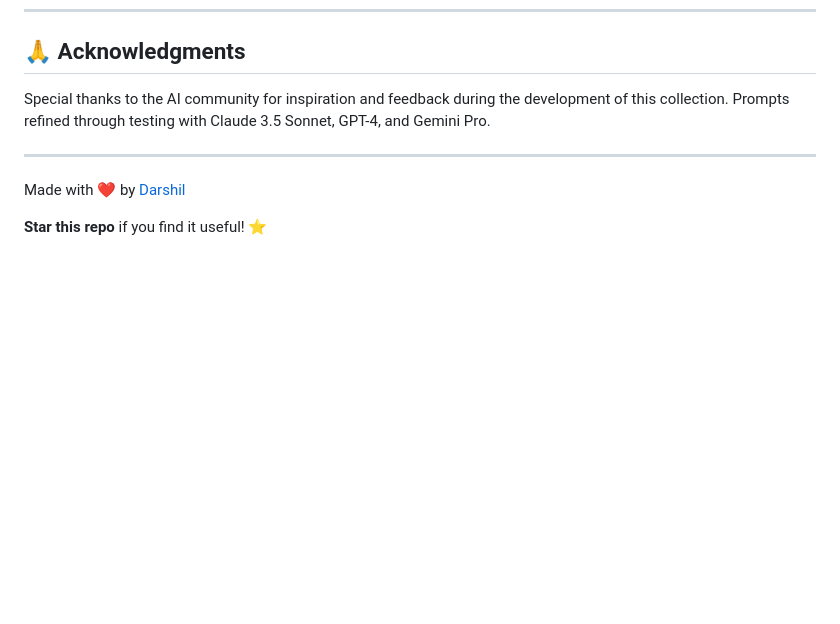
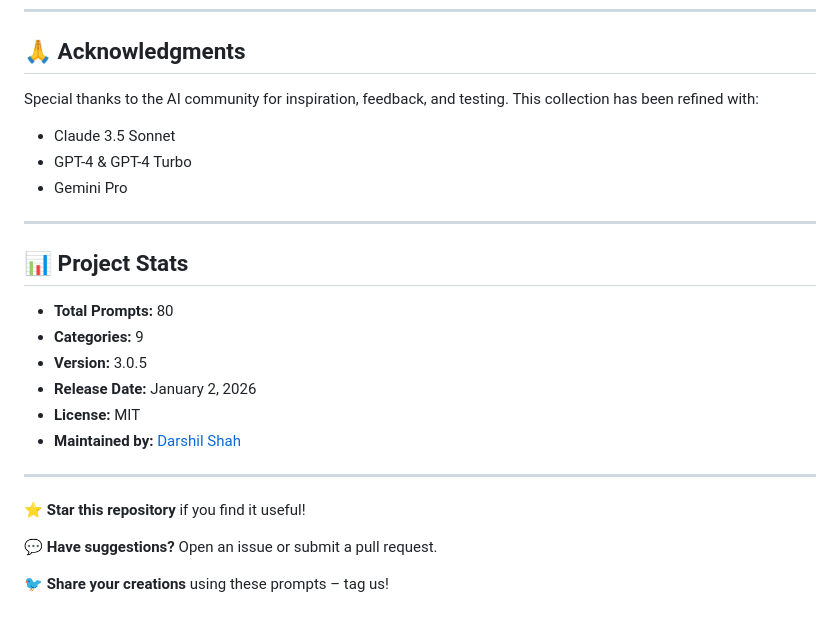
Before and after one commit to darshil0/ai-prompts-2025, a Markdown page: README.md, the part around one of its changes. GitHub-like rendering; blank space fills up the shorter version.

```diff
--- a/README.md
+++ b/README.md
@@ -136,10 +150,26 @@ MIT License - feel free to use, modify, and distribute these prompts in your pro
 
 ## 🙏 Acknowledgments
 
-Special thanks to the AI community for inspiration and feedback during the development of this collection. Prompts refined through testing with Claude 3.5 Sonnet, GPT-4, and Gemini Pro.
+Special thanks to the AI community for inspiration, feedback, and testing. This collection has been refined with:
+- Claude 3.5 Sonnet
+- GPT-4 & GPT-4 Turbo
+- Gemini Pro
 
 ---
 
-Made with ❤️ by [Darshil](https://github.com/darshil0)
+## 📊 Project Stats
 
-**Star this repo** if you find it useful! ⭐
+- **Total Prompts:** 80
+- **Categories:** 9
+- **Version:** 3.0.5
+- **Release Date:** January 2, 2026
+- **License:** MIT
+- **Maintained by:** [Darshil Shah](https://github.com/darshil0)
+
+---
+
+**⭐ Star this repository** if you find it useful!
+
+**💬 Have suggestions?** Open an issue or submit a pull request.
+
+**🐦 Share your creations** using these prompts – tag us!
```
Also changed, not shown: other parts of README.md (+85 -71 lines).
